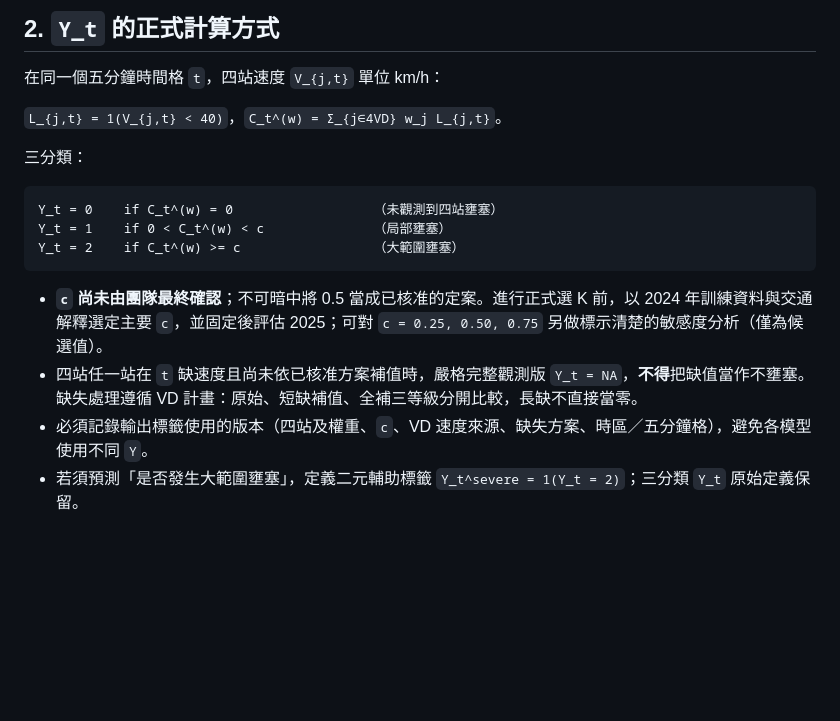
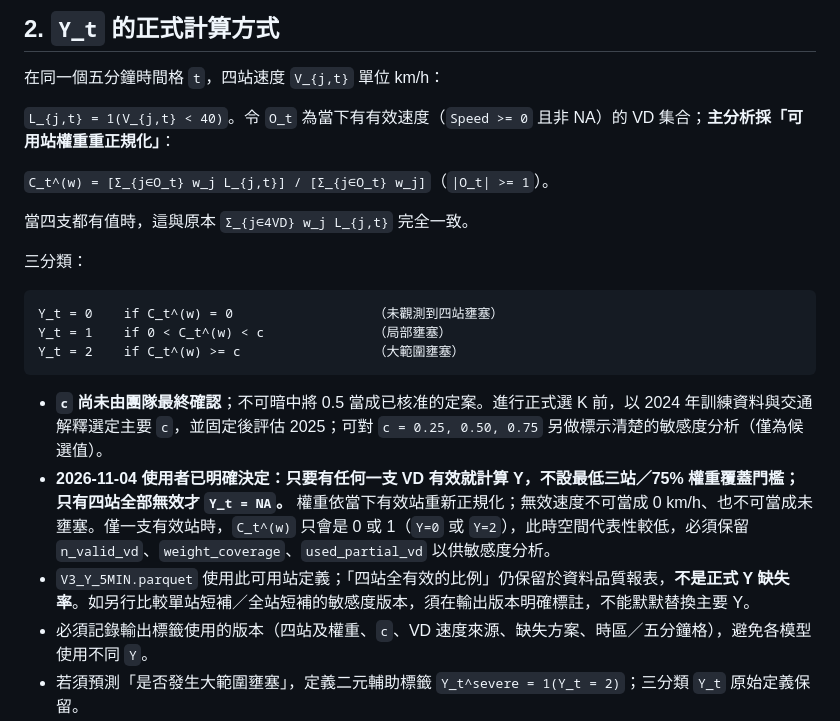
Before and after one commit to aishanchung/Statistical-Practice, a Markdown page: 10_OD-analysis/FOUR_VD_Y_AND_PREDICTIVE_K_PROTOCOL.md, the part around the change. Rendered like a GitHub page; blank space fills up the shorter version.

Commit message:
Record approved any-valid-VD Y policy

````diff
--- a/10_OD-analysis/FOUR_VD_Y_AND_PREDICTIVE_K_PROTOCOL.md
+++ b/10_OD-analysis/FOUR_VD_Y_AND_PREDICTIVE_K_PROTOCOL.md
@@ -22,7 +22,11 @@
 
 在同一個五分鐘時間格 `t`，四站速度 `V_{j,t}` 單位 km/h：
 
-`L_{j,t} = 1(V_{j,t} < 40)`，`C_t^(w) = Σ_{j∈4VD} w_j L_{j,t}`。
+`L_{j,t} = 1(V_{j,t} < 40)`。令 `O_t` 為當下有有效速度（`Speed >= 0` 且非 NA）的 VD 集合；**主分析採「可用站權重重正規化」**：
+
+`C_t^(w) = [Σ_{j∈O_t} w_j L_{j,t}] / [Σ_{j∈O_t} w_j]`（`|O_t| >= 1`）。
+
+當四支都有值時，這與原本 `Σ_{j∈4VD} w_j L_{j,t}` 完全一致。
 
 三分類：
 
@@ -33,7 +37,8 @@ Y_t = 2    if C_t^(w) >= c                 （大範圍壅塞）
 ```
 
 - **`c` 尚未由團隊最終確認**；不可暗中將 0.5 當成已核准的定案。進行正式選 K 前，以 2024 年訓練資料與交通解釋選定主要 `c`，並固定後評估 2025；可對 `c = 0.25, 0.50, 0.75` 另做標示清楚的敏感度分析（僅為候選值）。
-- 四站任一站在 `t` 缺速度且尚未依已核准方案補值時，嚴格完整觀測版 `Y_t = NA`，**不得**把缺值當作不壅塞。缺失處理遵循 VD 計畫：原始、短缺補值、全補三等級分開比較，長缺不直接當零。
+- **2026-11-04 使用者已明確決定：只要有任何一支 VD 有效就計算 Y，不設最低三站／75% 權重覆蓋門檻；只有四站全部無效才 `Y_t = NA`。** 權重依當下有效站重新正規化；無效速度不可當成 0 km/h、也不可當成未壅塞。僅一支有效站時，`C_t^(w)` 只會是 0 或 1（`Y=0` 或 `Y=2`），此時空間代表性較低，必須保留 `n_valid_vd`、`weight_coverage`、`used_partial_vd` 以供敏感度分析。
+- `V3_Y_5MIN.parquet` 使用此可用站定義；「四站全有效的比例」仍保留於資料品質報表，**不是正式 Y 缺失率**。如另行比較單站短補／全站短補的敏感度版本，須在輸出版本明確標註，不能默默替換主要 Y。
 - 必須記錄輸出標籤使用的版本（四站及權重、`c`、VD 速度來源、缺失方案、時區／五分鐘格），避免各模型使用不同 `Y`。
 - 若須預測「是否發生大範圍壅塞」，定義二元輔助標籤 `Y_t^severe = 1(Y_t = 2)`；三分類 `Y_t` 原始定義保留。
 
````
